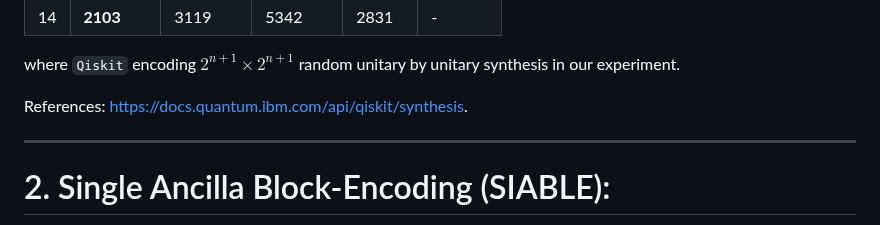
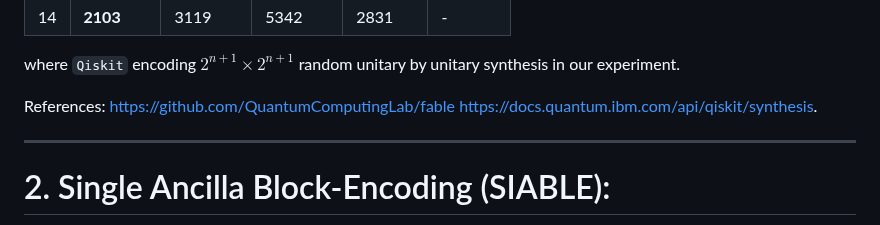
Before and after one commit to zexianLIPolyU/BITBLE, a Markdown page: README.md, the part around one of its changes. Rendered like a GitHub page.

```diff
--- a/README.md
+++ b/README.md
@@ -124,6 +124,7 @@ Time of compiling $2^{n}\times 2^{n}$ random matrices (compute the single parame
 where  `Qiskit` encoding $2^{n+1}\times 2^{n+1}$ random unitary by unitary synthesis in our experiment.
 
 References:
+[https://github.com/QuantumComputingLab/fable](https://github.com/QuantumComputingLab/fable)
 [https://docs.quantum.ibm.com/api/qiskit/synthesis](https://docs.quantum.ibm.com/api/qiskit/synthesis).
 
 -----------
```
Also changed, not shown: other parts of README.md (+1 -1 lines).
